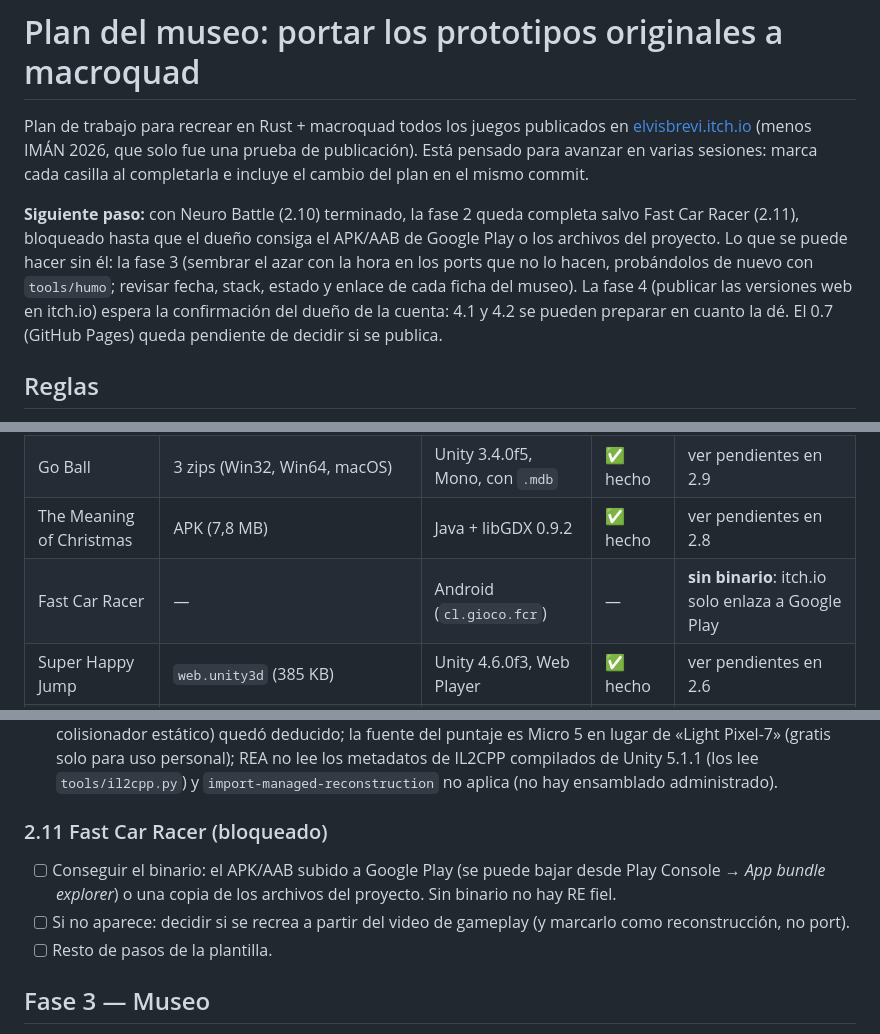
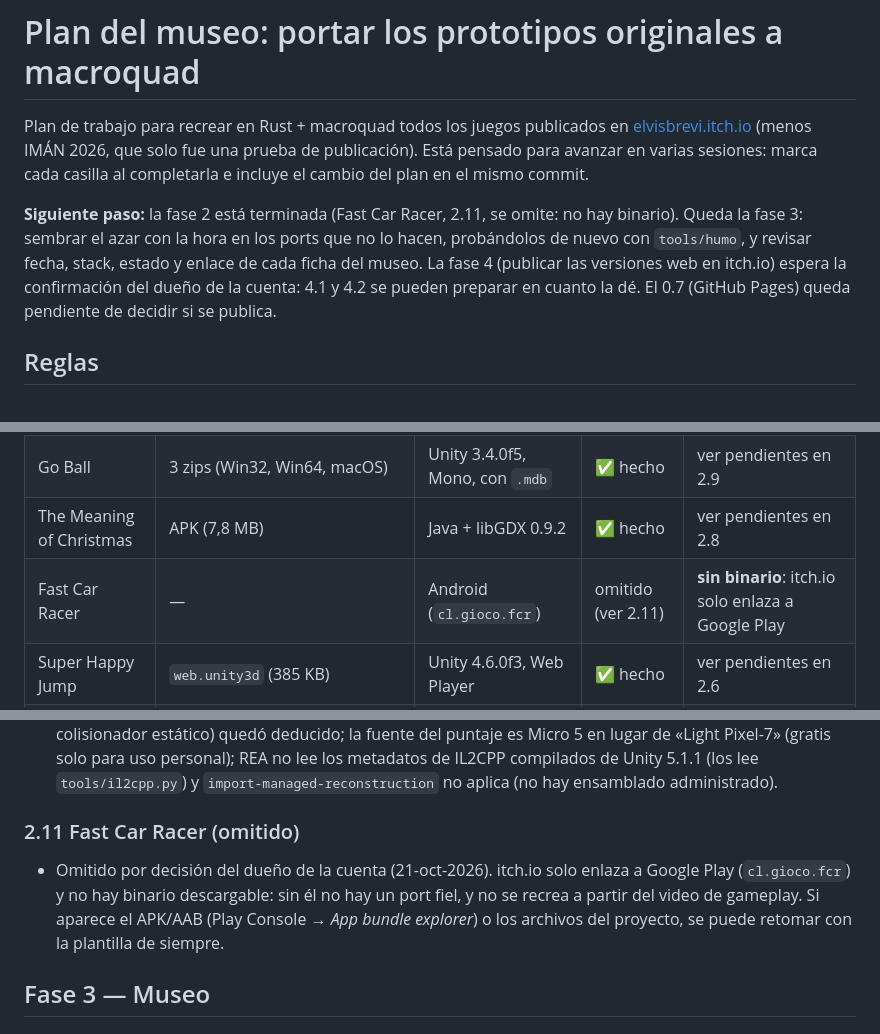
Before and after one commit to elvisbrevi/original-prototypes-ported, a Markdown page: PLAN.md, 3 parts joined by grey strips. Drawn GitHub-style.

Commit message:
Skip Fast Car Racer (checkpoint 2.11)
The owner decided to skip it: itch.io only links to Google Play and
there is no binary to port faithfully. The plan and the museum entry say
so, and the next step is phase 3.

Co-Authored-By: Claude Opus 5.5 <noreply@anthropic.com>

```diff
--- a/PLAN.md
+++ b/PLAN.md
@@ -5,13 +5,11 @@ Plan de trabajo para recrear en Rust + macroquad todos los juegos publicados en
 Está pensado para avanzar en varias sesiones: marca cada casilla al completarla e incluye el cambio
 del plan en el mismo commit.
 
-**Siguiente paso:** con Neuro Battle (2.10) terminado, la fase 2 queda completa salvo Fast Car
-Racer (2.11), bloqueado hasta que el dueño consiga el APK/AAB de Google Play o los archivos del
-proyecto. Lo que se puede hacer sin él: la fase 3 (sembrar el azar con la hora en los ports que
-no lo hacen, probándolos de nuevo con `tools/humo`; revisar fecha, stack, estado y enlace de cada
-ficha del museo). La fase 4 (publicar las versiones web en itch.io) espera la confirmación del
-dueño de la cuenta: 4.1 y 4.2 se pueden preparar en cuanto la dé. El 0.7 (GitHub Pages) queda
-pendiente de decidir si se publica.
+**Siguiente paso:** la fase 2 está terminada (Fast Car Racer, 2.11, se omite: no hay binario).
+Queda la fase 3: sembrar el azar con la hora en los ports que no lo hacen, probándolos de nuevo con
+`tools/humo`, y revisar fecha, stack, estado y enlace de cada ficha del museo. La fase 4 (publicar
+las versiones web en itch.io) espera la confirmación del dueño de la cuenta: 4.1 y 4.2 se pueden
+preparar en cuanto la dé. El 0.7 (GitHub Pages) queda pendiente de decidir si se publica.
 
 ## Reglas
 
@@ -143,7 +141,7 @@ cada juego en la fase 2).
 | The Electric Eel Attack | `The_Electric_Eel_Attack.zip` (7 MB) | XNA 3.1 + `Engine.dll` propio | ✅ hecho | ver pendientes en 2.2 |
 | Go Ball | 3 zips (Win32, Win64, macOS) | Unity 3.4.0f5, Mono, con `.mdb` | ✅ hecho | ver pendientes en 2.9 |
 | The Meaning of Christmas | APK (7,8 MB) | Java + libGDX 0.9.2 | ✅ hecho | ver pendientes en 2.8 |
-| Fast Car Racer | — | Android (`cl.gioco.fcr`) | — | **sin binario**: itch.io solo enlaza a Google Play |
+| Fast Car Racer | — | Android (`cl.gioco.fcr`) | omitido (ver 2.11) | **sin binario**: itch.io solo enlaza a Google Play |
 | Super Happy Jump | `web.unity3d` (385 KB) | Unity 4.6.0f3, Web Player | ✅ hecho | ver pendientes en 2.6 |
 | Que No Caiga | HTML5 (39 archivos) | Construct 2 | ✅ hecho | ver pendientes en 2.3 |
 | Retro Penal | HTML5 + NW.js (win/osx/linux) | Construct 2 | ✅ hecho | ver pendientes en 2.4 |
@@ -573,12 +571,11 @@ Orden sugerido: primero lo que reutiliza herramientas ya hechas y luego lo más
   los metadatos de IL2CPP compilados de Unity 5.1.1 (los lee `tools/il2cpp.py`) y
   `import-managed-reconstruction` no aplica (no hay ensamblado administrado).
 
-### 2.11 Fast Car Racer (bloqueado)
-- [ ] Conseguir el binario: el APK/AAB subido a Google Play (se puede bajar desde Play Console →
-  *App bundle explorer*) o una copia de los archivos del proyecto. Sin binario no hay RE fiel.
-- [ ] Si no aparece: decidir si se recrea a partir del video de gameplay (y marcarlo como
-  reconstrucción, no port).
-- [ ] Resto de pasos de la plantilla.
+### 2.11 Fast Car Racer (omitido)
+- Omitido por decisión del dueño de la cuenta (21-oct-2026). itch.io solo enlaza a Google Play
+  (`cl.gioco.fcr`) y no hay binario descargable: sin él no hay un port fiel, y no se recrea a
+  partir del video de gameplay. Si aparece el APK/AAB (Play Console → *App bundle explorer*) o
+  los archivos del proyecto, se puede retomar con la plantilla de siempre.
 
 ## Fase 3 — Museo
 
```
Also changed, not shown: README.md (+3 -3 lines).
